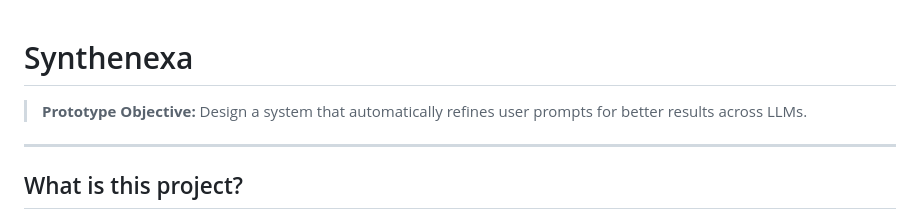
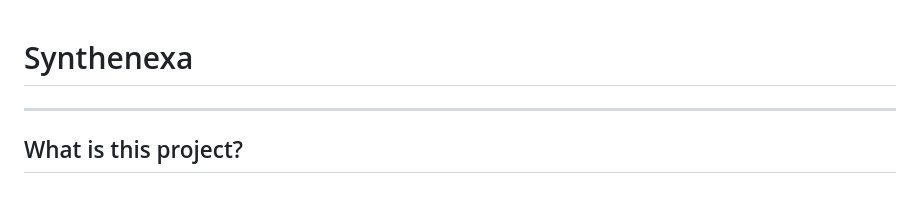
Before and after one commit to Imp-Projects/Synthenexa, a Markdown page: README.md, the part around the change. Rendered like a GitHub page.

Commit message:
docs: remove explicit prototype objective line from README

```diff
--- a/README.md
+++ b/README.md
@@ -1,6 +1,4 @@
 # Synthenexa
-
-> **Prototype Objective:** Design a system that automatically refines user prompts for better results across LLMs.
 
 ---
 
```
